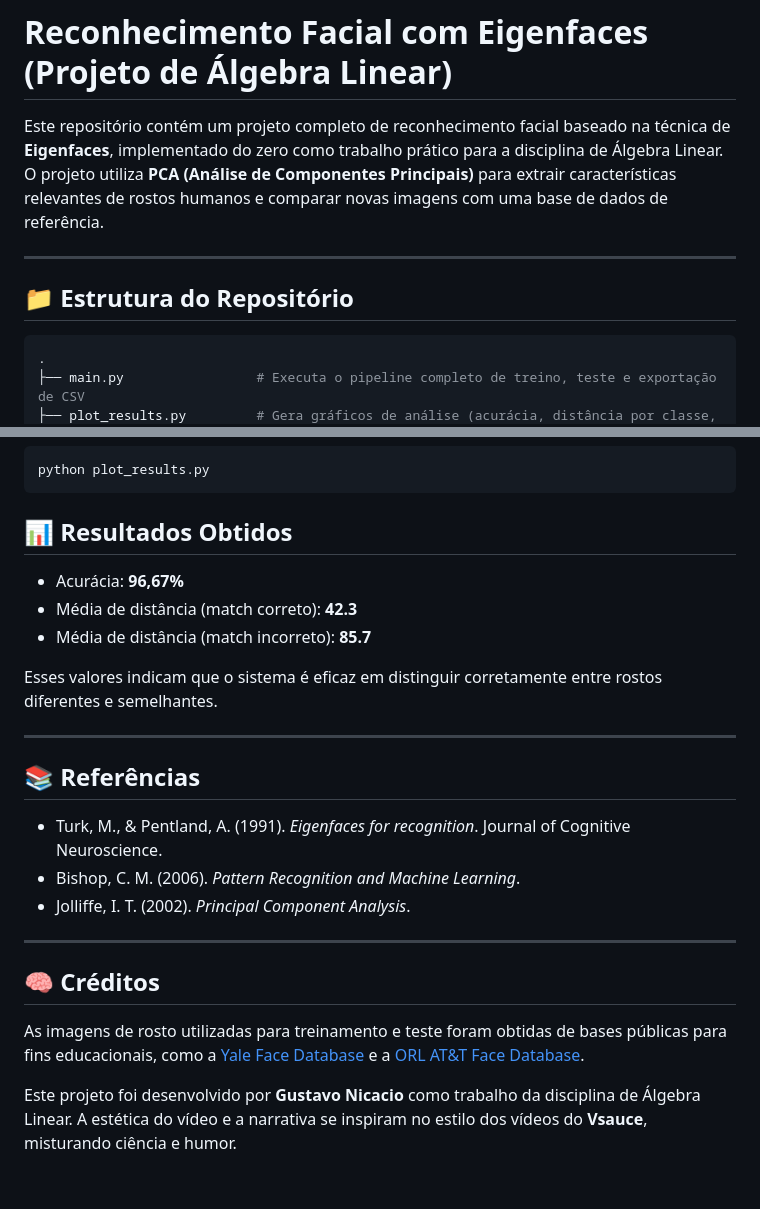
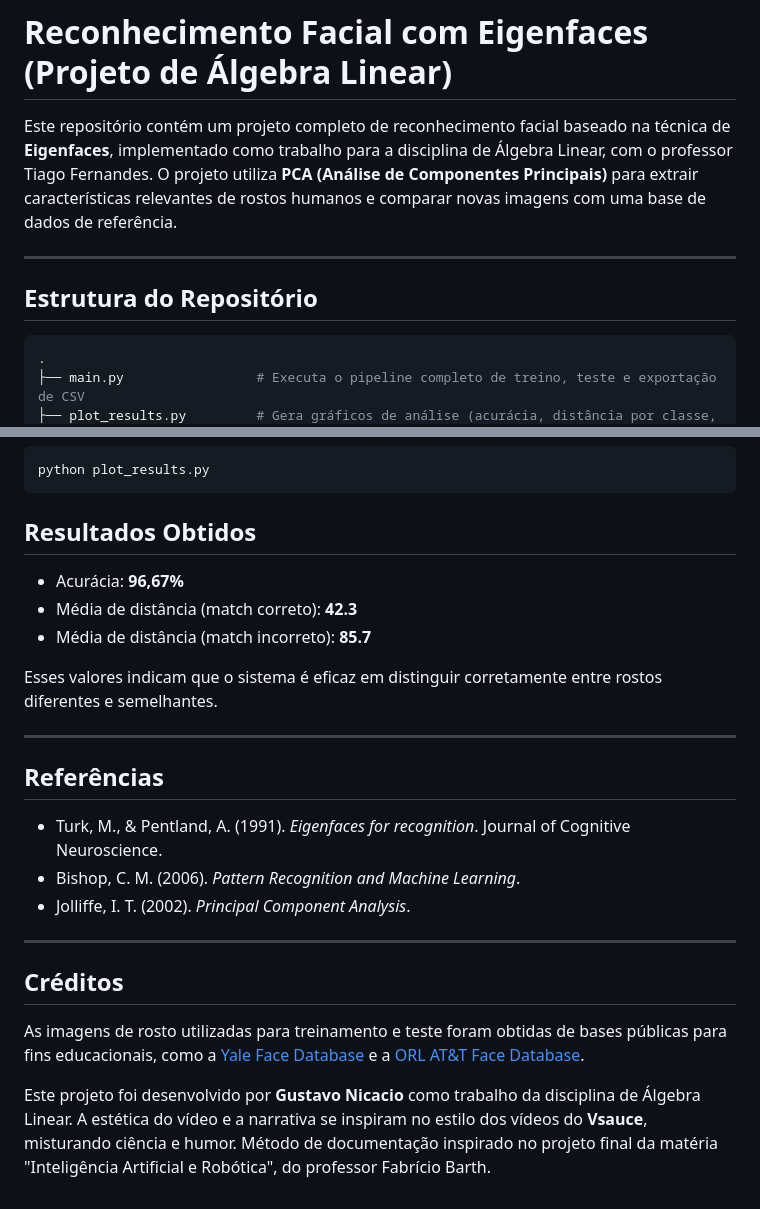
Before and after one commit to G-Nicacio/projeto-alglin, a Markdown page: README.md, 2 parts joined by grey strips. Rendered like a GitHub page.

Commit message:
finalizado

````diff
--- a/README.md
+++ b/README.md
@@ -1,10 +1,10 @@
 # Reconhecimento Facial com Eigenfaces (Projeto de Álgebra Linear)
 
-Este repositório contém um projeto completo de reconhecimento facial baseado na técnica de **Eigenfaces**, implementado do zero como trabalho prático para a disciplina de Álgebra Linear. O projeto utiliza **PCA (Análise de Componentes Principais)** para extrair características relevantes de rostos humanos e comparar novas imagens com uma base de dados de referência.
+Este repositório contém um projeto completo de reconhecimento facial baseado na técnica de **Eigenfaces**, implementado como trabalho para a disciplina de Álgebra Linear, com o professor Tiago Fernandes. O projeto utiliza **PCA (Análise de Componentes Principais)** para extrair características relevantes de rostos humanos e comparar novas imagens com uma base de dados de referência.
 
 ---
 
-## 📁 Estrutura do Repositório
+## Estrutura do Repositório
 
 ```bash
 .
@@ -57,7 +57,7 @@ Isso vai:
 python plot_results.py
 ```
 
-## 📊 Resultados Obtidos
+## Resultados Obtidos
 
 - Acurácia: **96,67%**
 - Média de distância (match correto): **42.3**
@@ -67,7 +67,7 @@ Esses valores indicam que o sistema é eficaz em distinguir corretamente entre r
 
 ---
 
-## 📚 Referências
+## Referências
 
 - Turk, M., & Pentland, A. (1991). *Eigenfaces for recognition*. Journal of Cognitive Neuroscience.
 - Bishop, C. M. (2006). *Pattern Recognition and Machine Learning*.
@@ -75,8 +75,8 @@ Esses valores indicam que o sistema é eficaz em distinguir corretamente entre r
 
 ---
 
-## 🧠 Créditos
+## Créditos
 
 As imagens de rosto utilizadas para treinamento e teste foram obtidas de bases públicas para fins educacionais, como a [Yale Face Database](http://vision.ucsd.edu/content/yale-face-database) e a [ORL AT&T Face Database](https://www.cl.cam.ac.uk/research/dtg/attarchive/facedatabase.html).
 
-Este projeto foi desenvolvido por **Gustavo Nicacio** como trabalho da disciplina de Álgebra Linear. A estética do vídeo e a narrativa se inspiram no estilo dos vídeos do **Vsauce**, misturando ciência e humor.
+Este projeto foi desenvolvido por **Gustavo Nicacio** como trabalho da disciplina de Álgebra Linear. A estética do vídeo e a narrativa se inspiram no estilo dos vídeos do **Vsauce**, misturando ciência e humor. Método de documentação inspirado no projeto final da matéria "Inteligência Artificial e Robótica", do professor Fabrício Barth.
````
Also changed, not shown: other parts of README.md (+2 -2 lines).
